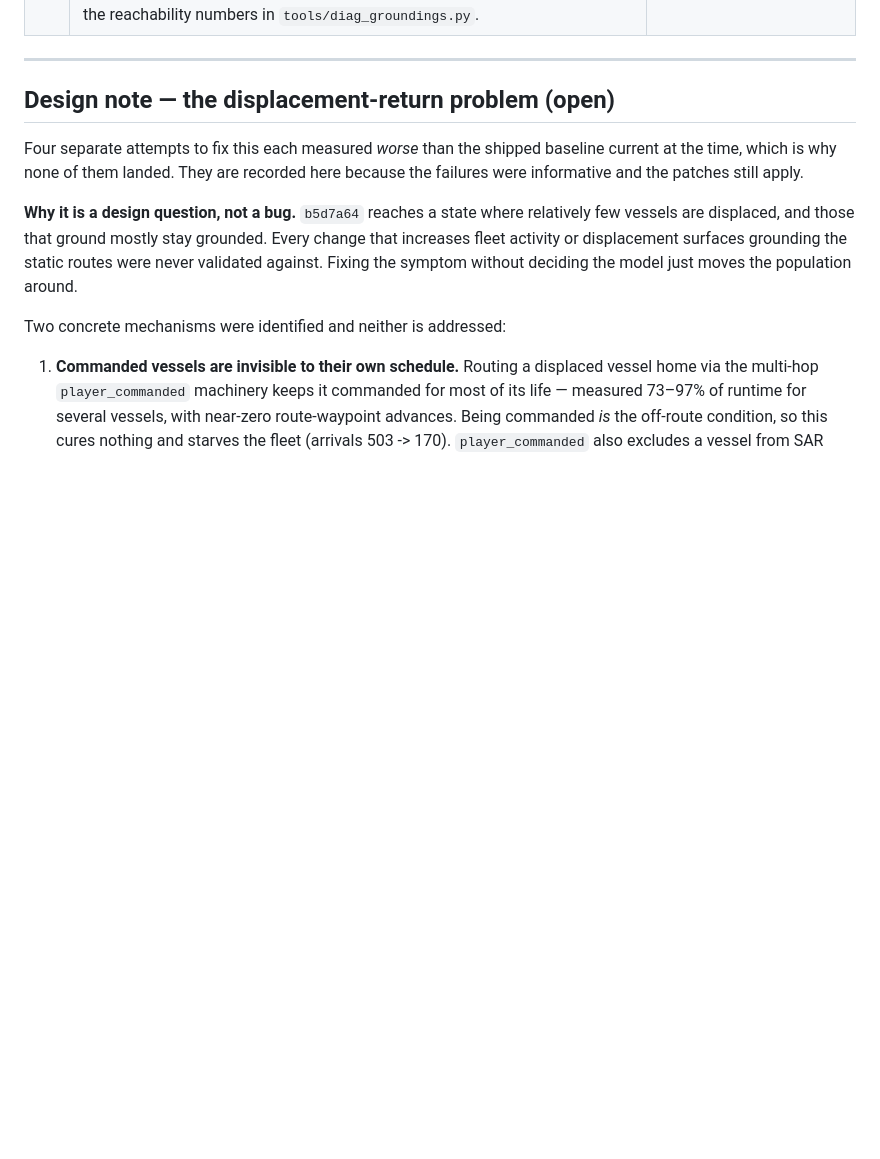
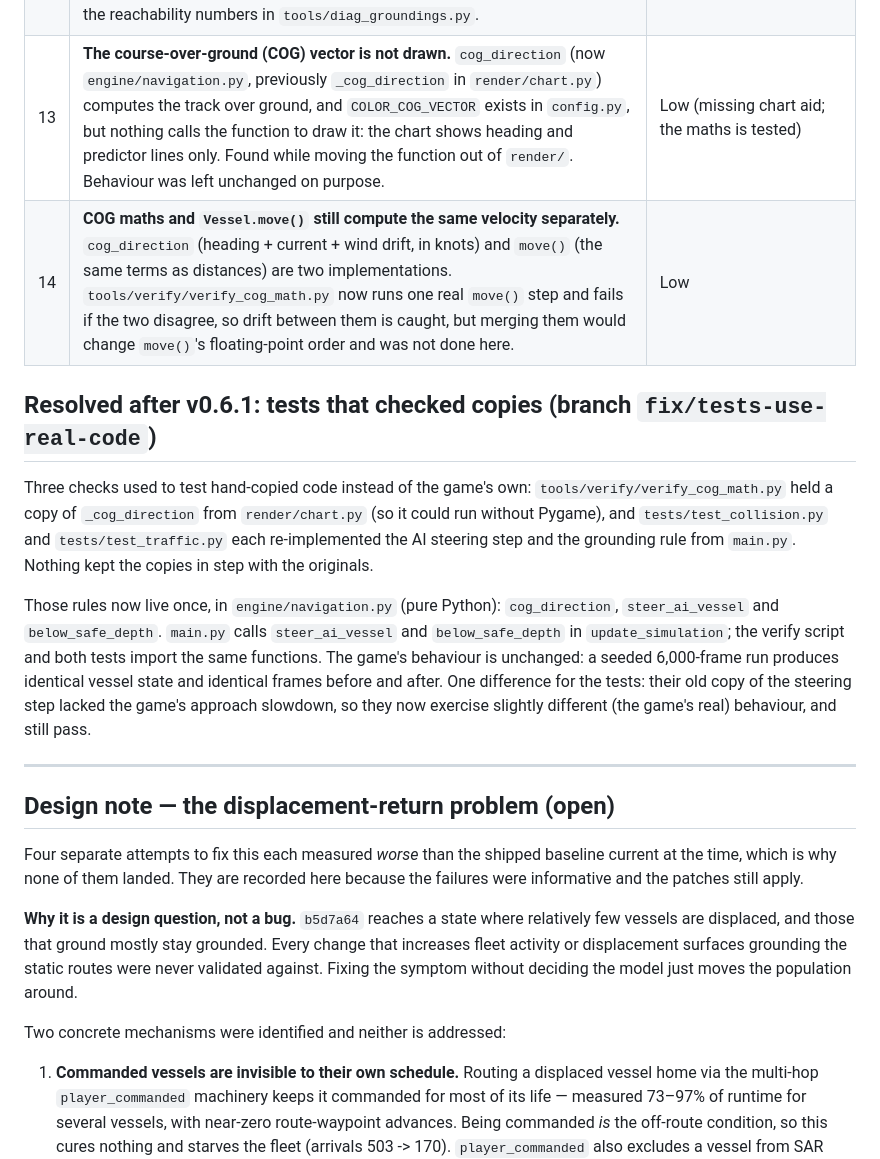
Before and after one commit to VelaWind/vela-sea, a Markdown page: KNOWN_ISSUES.md, the part around the change. Rendered like a GitHub page; blank space fills up the shorter version.

Commit message:
Document engine/navigation.py and the resolved test-copy issue
KNOWN_ISSUES.md records what changed and adds two open items found on the
way: the COG vector is not drawn anywhere, and cog_direction and move()
still compute the same velocity separately (now cross-checked).

```diff
--- a/KNOWN_ISSUES.md
+++ b/KNOWN_ISSUES.md
@@ -16,6 +16,26 @@ An honest list of what doesn't work perfectly, with severity ratings.
 | 10 | **Docking refusal reuses the departure-grace mechanism**: after being refused at a draft-restricted port you must leave its radius before any new docking attempt there registers. | Low |
 | 11 | **Displaced vessels have no defined way back to their route.** Routes in `data/world_data.py` are verified as geometry (`tests/verify_new_routes.py`), but rescue duty, MOB searches, trawl wander, party-tender runs and tide refloating all move vessels far off that geometry, and every "hand back to the schedule" site then sets `destination = route[route_index]` — a straight line from wherever the vessel ended up. Measured over 3 seeds x 14 sim-days: **84% of groundings occur >15 wu from the vessel's own route, against 1% on it.** See the design note below. | Medium — with depth-aware routing closed (`route_refused` = 0) and the emergency lifecycle fixed, refloat flap is now the sole remaining driver |
 | 12 | **Rescue completion fires on waypoint arrival, not on reaching the casualty.** `find_safe_path` can hand a SAR rescuer a multi-hop route, and the arrival check in `update_simulation` calls `_sar_refloat` on the first hop it reaches while `player_commanded` is still set — it tests `at_destination(vessel.destination)`, never the rescuer's distance to the casualty. A rescuer can therefore "complete" a rescue from the far side of an island, which inflates rescue-success and episode-resolution metrics against the reachability numbers in `tools/diag_groundings.py`. | Medium — corrupts the SAR metrics the routing work is graded on; gameplay effect is a casualty freed early |
+| 13 | **The course-over-ground (COG) vector is not drawn.** `cog_direction` (now `engine/navigation.py`, previously `_cog_direction` in `render/chart.py`) computes the track over ground, and `COLOR_COG_VECTOR` exists in `config.py`, but nothing calls the function to draw it: the chart shows heading and predictor lines only. Found while moving the function out of `render/`. Behaviour was left unchanged on purpose. | Low (missing chart aid; the maths is tested) |
+| 14 | **COG maths and `Vessel.move()` still compute the same velocity separately.** `cog_direction` (heading + current + wind drift, in knots) and `move()` (the same terms as distances) are two implementations. `tools/verify/verify_cog_math.py` now runs one real `move()` step and fails if the two disagree, so drift between them is caught, but merging them would change `move()`'s floating-point order and was not done here. | Low |
+
+## Resolved after v0.6.1: tests that checked copies (branch `fix/tests-use-real-code`)
+
+Three checks used to test hand-copied code instead of the game's own:
+`tools/verify/verify_cog_math.py` held a copy of `_cog_direction` from
+`render/chart.py` (so it could run without Pygame), and `tests/test_collision.py`
+and `tests/test_traffic.py` each re-implemented the AI steering step and the
+grounding rule from `main.py`. Nothing kept the copies in step with the
+originals.
+
+Those rules now live once, in `engine/navigation.py` (pure Python):
+`cog_direction`, `steer_ai_vessel` and `below_safe_depth`. `main.py` calls
+`steer_ai_vessel` and `below_safe_depth` in `update_simulation`; the verify
+script and both tests import the same functions. The game's behaviour is
+unchanged: a seeded 6,000-frame run produces identical vessel state and
+identical frames before and after. One difference for the tests: their old
+copy of the steering step lacked the game's approach slowdown, so they now
+exercise slightly different (the game's real) behaviour, and still pass.
 
 ---
 
```
Also changed, not shown: CLAUDE.md (+2 -0 lines), README.md (+1 -0 lines).
